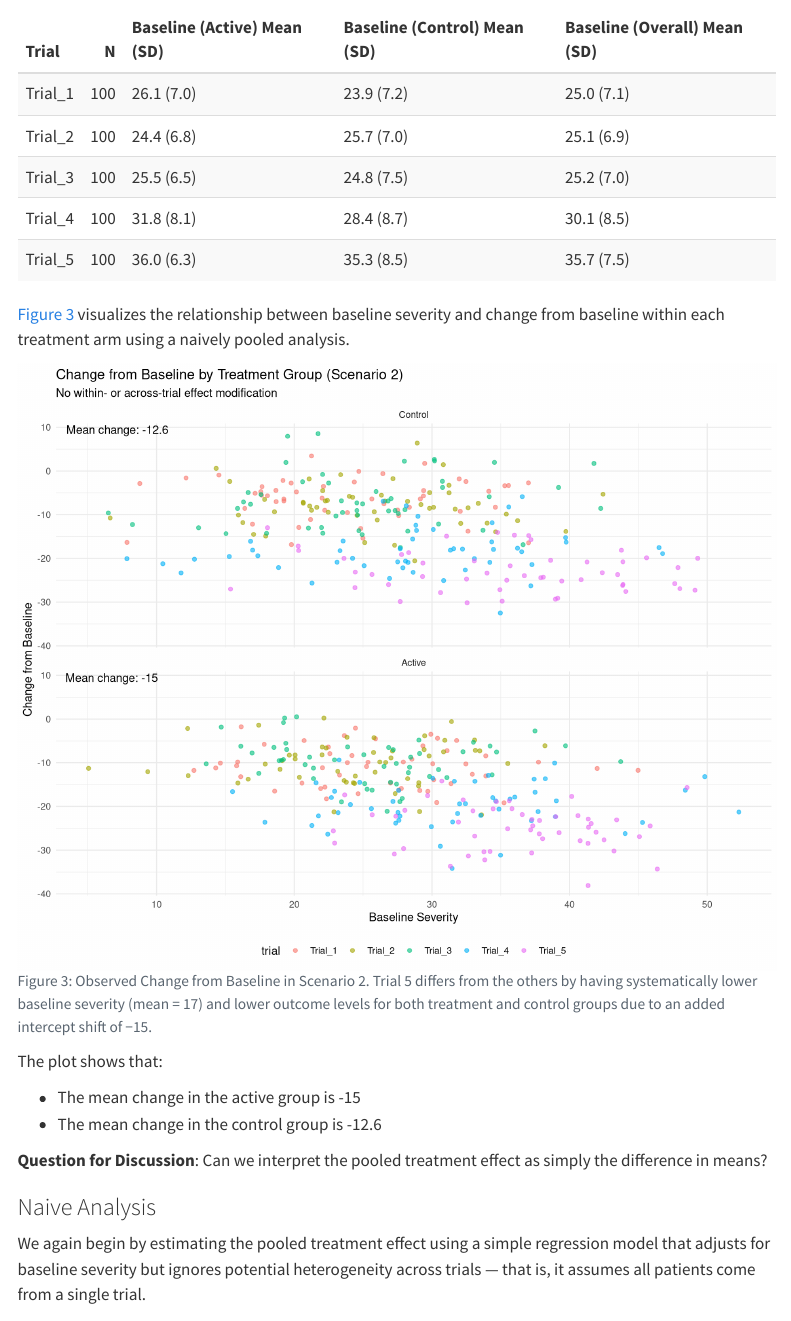
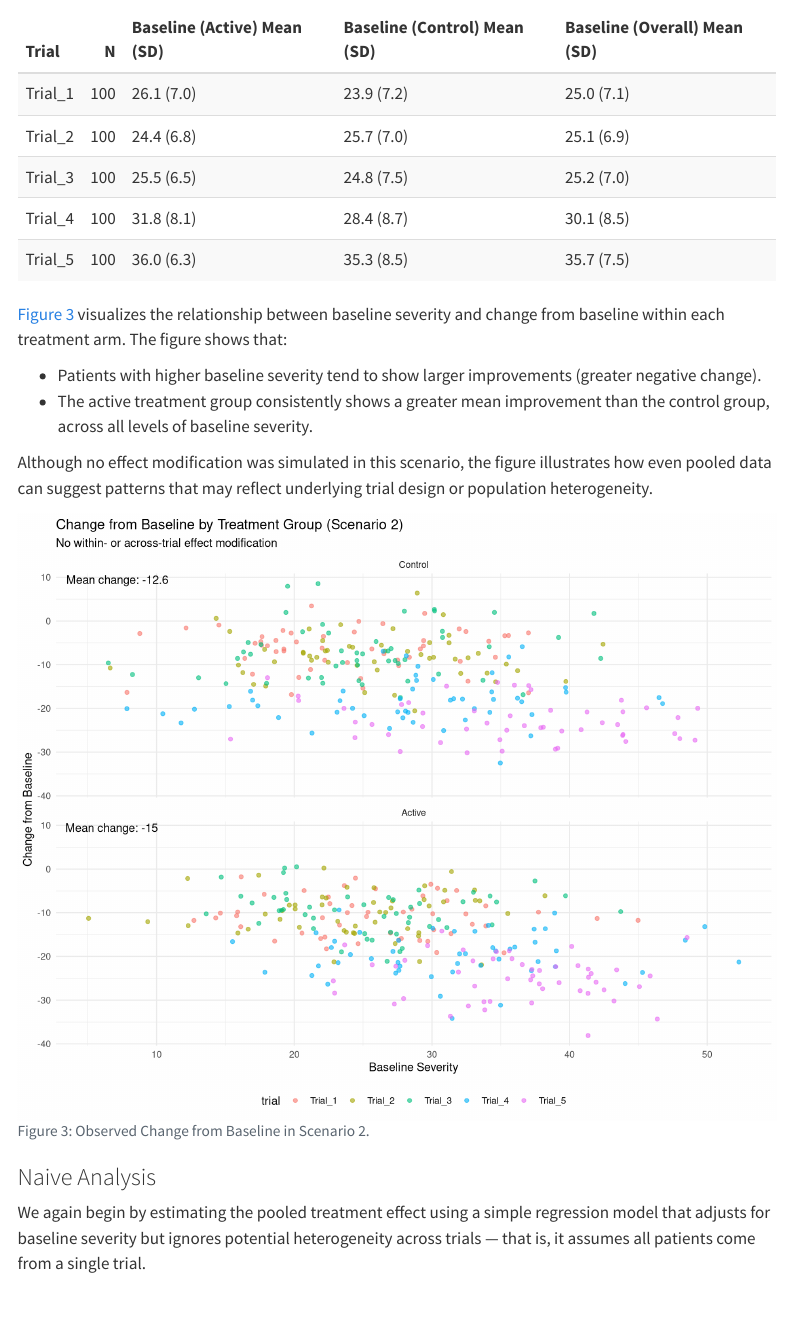
Before and after one commit to smartdata-analysis-and-statistics/clinical-trial-pooling-practicals, a Quarto document (hiearachical_modeling.qmd): the page in a window 1100 px wide, from 4500 px down. Rendered offline with R 4.5, knitr and Pandoc in place of Quarto, with nearby package versions; menus at the side of the page are left out; long lines of code are wrapped; common packages that the code uses without loading them are loaded.

Commit message:
Expand examples

````diff
--- a/hiearachical_modeling.qmd
+++ b/hiearachical_modeling.qmd
@@ -207,13 +207,18 @@ summarize_baseline_by_trial(df)
 ```
 
 
-@fig-naive-pooling-scenario2 visualizes the relationship between baseline severity and change from baseline within each treatment arm using a naively pooled analysis.
+@fig-naive-pooling-scenario2 visualizes the relationship between baseline severity and change from baseline within each treatment arm. The figure shows that:
+
+- Patients with higher baseline severity tend to show larger improvements (greater negative change).
+- The active treatment group consistently shows a greater mean improvement than the control group, across all levels of baseline severity.
+
+Although no effect modification was simulated in this scenario, the figure illustrates how even pooled data can suggest patterns that may reflect underlying trial design or population heterogeneity.
 
 
 ```{r}
 #| message: false
 #| echo: false
-#| fig-cap: "Observed Change from Baseline in Scenario 2. Trial 5 differs from the others by having systematically lower baseline severity (mean = 17) and lower outcome levels for both treatment and control groups due to an added intercept shift of −15."
+#| fig-cap: "Observed Change from Baseline in Scenario 2."
 #| label: fig-naive-pooling-scenario2
 #| fig-width: 10
 #| fig-height: 8
@@ -223,13 +228,6 @@ mean_labels <- df %>%
     mutate(label = paste0("Mean change: ", round(mean_change, 1)))
 plot_change_by_treatment_with_means(df, title = "Change from Baseline by Treatment Group (Scenario 2)")
 ```
-
-The plot shows that:
-
-- The mean change in the active group is `r mean_labels %>% filter(trta == "Active") %>% pull(mean_change) %>% round(digits = 1)`
-- The mean change in the control group is `r mean_labels %>% filter(trta == "Control") %>% pull(mean_change) %>% round(digits = 1)`
-
-**Question for Discussion**: Can we interpret the pooled treatment effect as simply the difference in means?
 
 
 ### Naive Analysis
````
